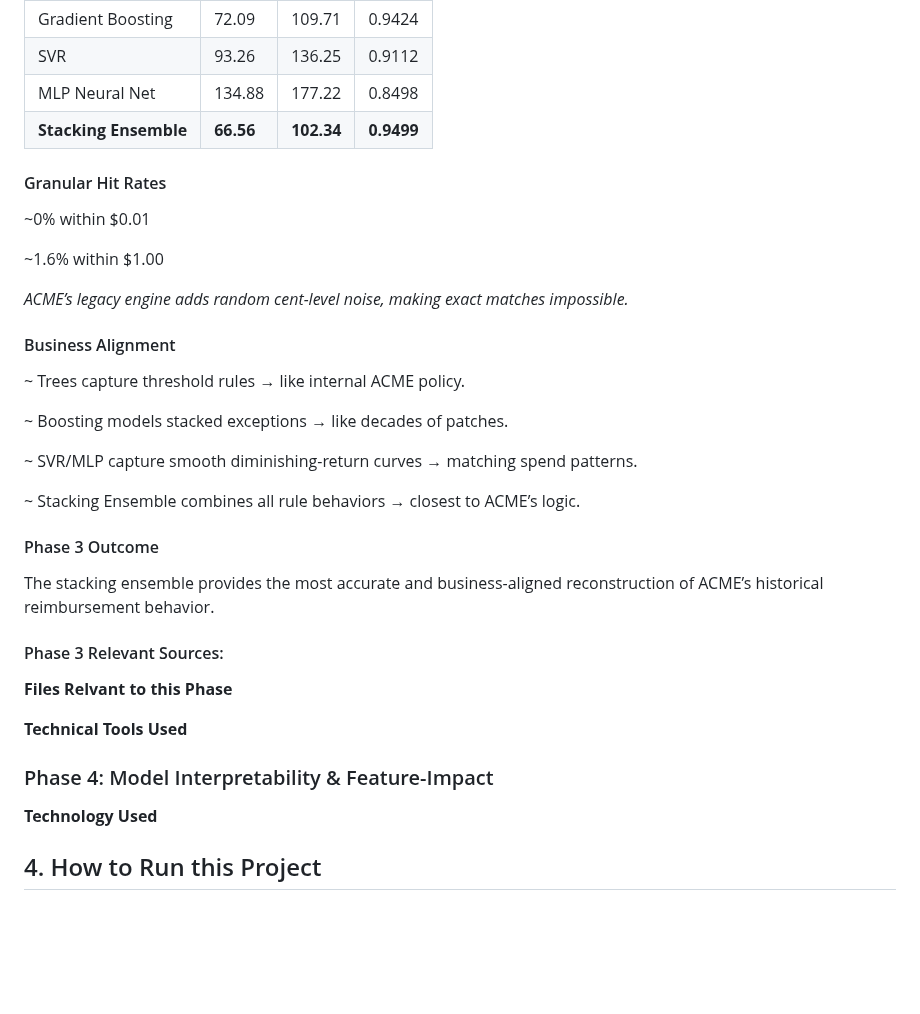
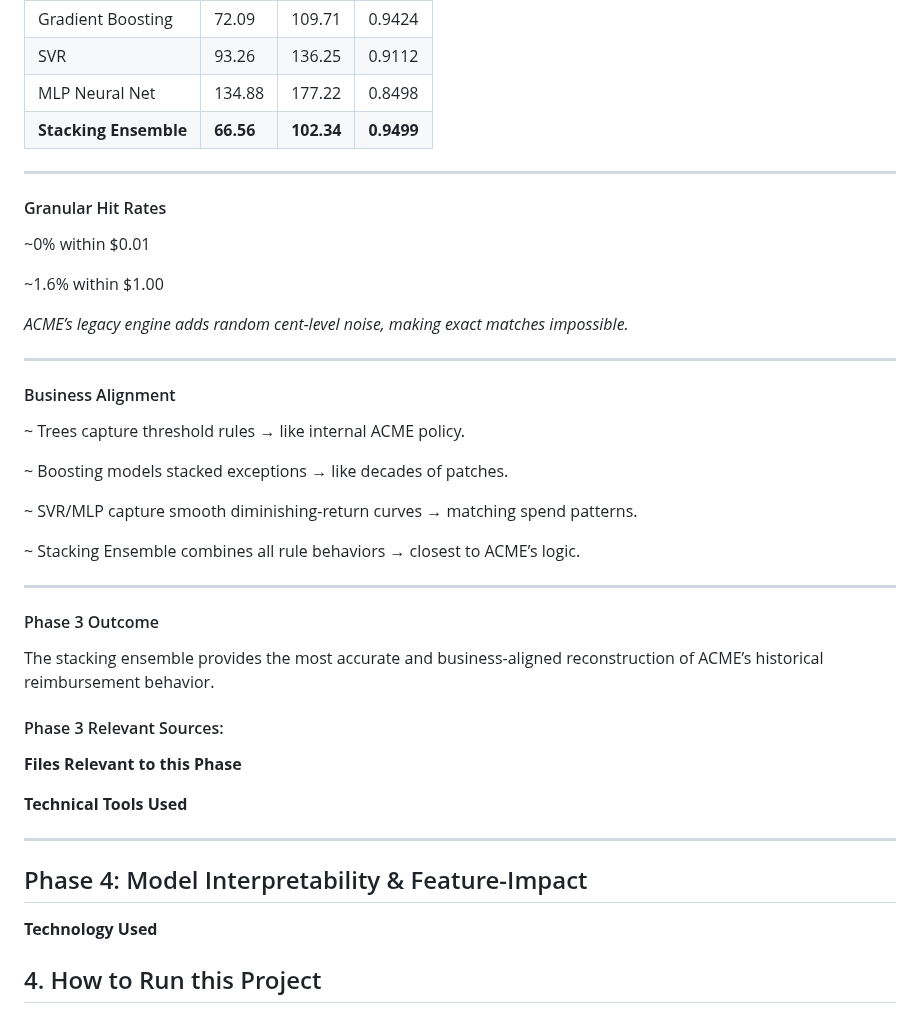
Before and after one commit to MHaynes33/BlackBox, a Markdown page: README.md, the part around one of its changes. GitHub-like rendering; blank space fills up the shorter version.

```diff
--- a/README.md
+++ b/README.md
@@ -72,6 +173,7 @@ Stacking Ensemble (Final Model)
 | MLP Neural Net     | 134.88 | 177.22  | 0.8498  |
 | **Stacking Ensemble** | **66.56** | **102.34** | **0.9499** |
 
+---
 #### Granular Hit Rates
 
 ~0% within $0.01
@@ -79,6 +181,8 @@ Stacking Ensemble (Final Model)
 ~1.6% within $1.00
 
 _ACME’s legacy engine adds random cent-level noise, making exact matches impossible._
+
+---
 
 #### Business Alignment
 
@@ -90,17 +194,21 @@ _ACME’s legacy engine adds random cent-level noise, making exact matches impos
 
 ~ Stacking Ensemble combines all rule behaviors → closest to ACME’s logic.
 
+---
+
 #### Phase 3 Outcome
 
 The stacking ensemble provides the most accurate and business-aligned reconstruction of ACME’s historical reimbursement behavior.
 
 #### Phase 3 Relevant Sources:
 
-**Files Relvant to this Phase**
+**Files Relevant to this Phase**
 
 **Technical Tools Used**
 
-### Phase 4: Model Interpretability & Feature-Impact
+---
+
+## Phase 4: Model Interpretability & Feature-Impact
 
 
 **Technology Used**
```
Also changed, not shown: other parts of README.md (+104 -3 lines).
